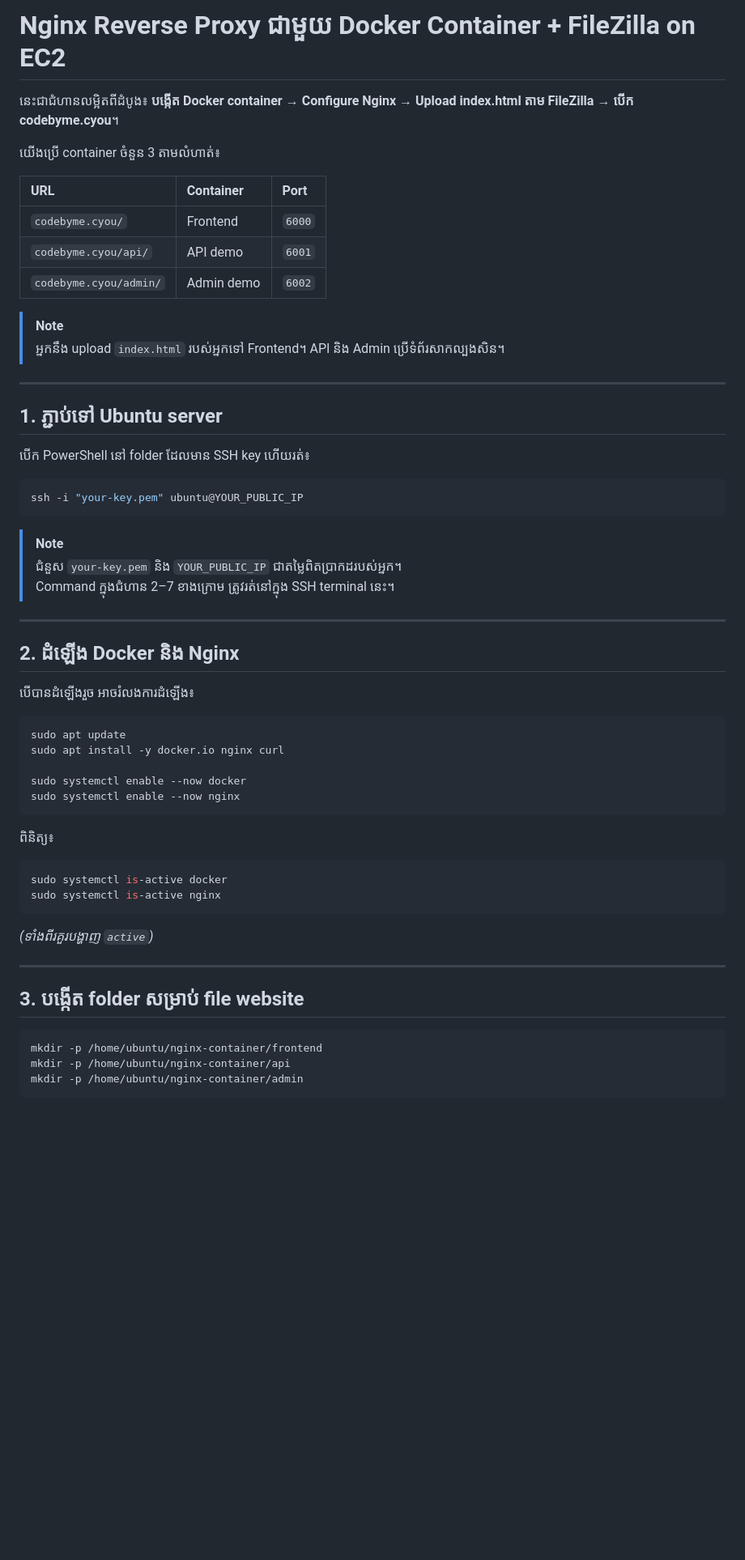
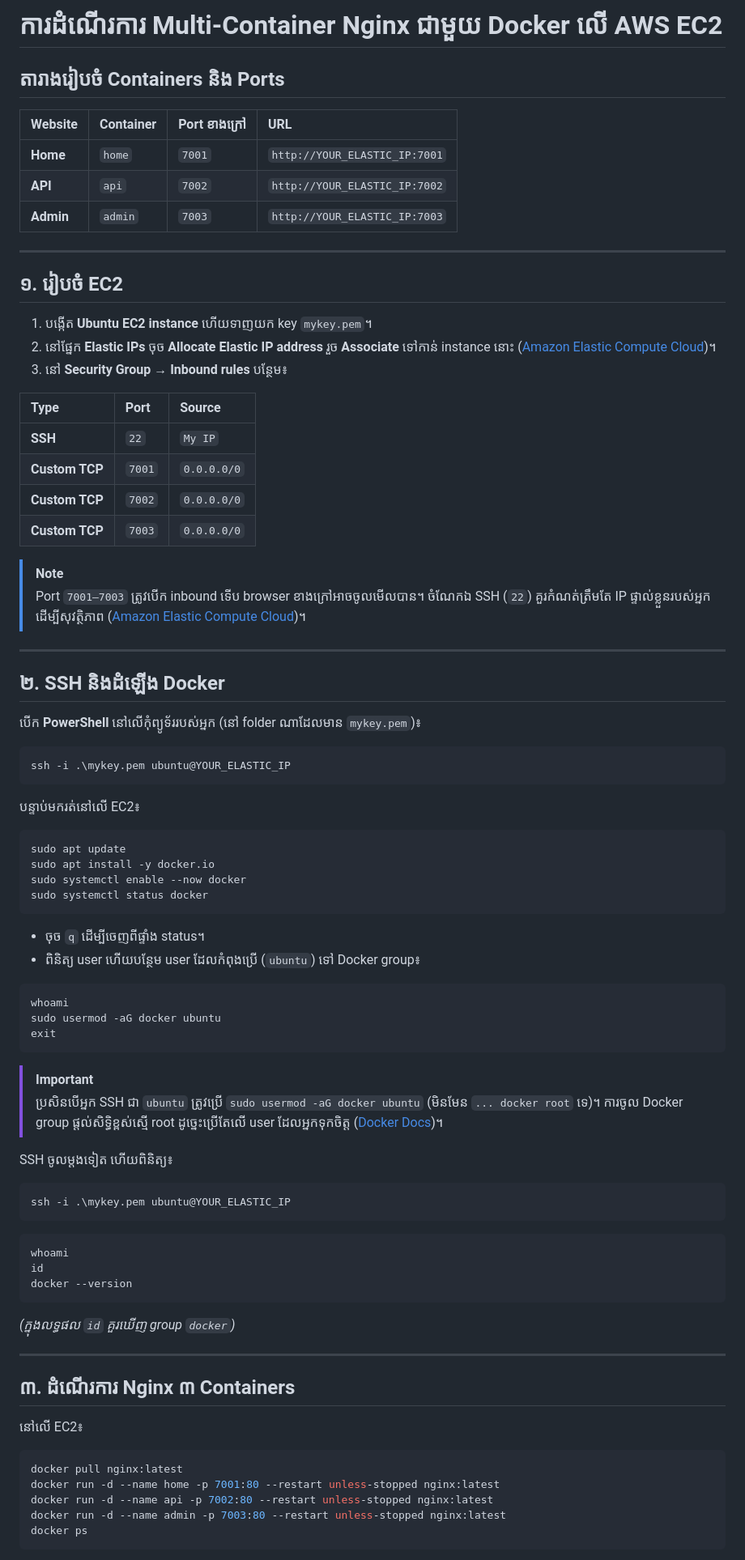
Before and after one commit to vannsakk5s/Lesson, a Markdown page: Linux/Nginx with container.md, the part around one of its changes. Shown at 81% size. GitHub-like rendering; blank space fills up the shorter version.

Commit message:
docs: add guide on running Nginx within a container

````diff
--- a/Linux/Nginx with container.md
+++ b/Linux/Nginx with container.md
@@ -1,55 +1,87 @@
-# Nginx Reverse Proxy ជាមួយ Docker Container + FileZilla on EC2
+# ការដំណើរការ Multi-Container Nginx ជាមួយ Docker លើ AWS EC2
 
-នេះជាជំហានលម្អិតពីដំបូង៖ **បង្កើត Docker container → Configure Nginx → Upload index.html តាម FileZilla → បើក codebyme.cyou**។
+## តារាងរៀបចំ Containers និង Ports
 
-យើងប្រើ container ចំនួន 3 តាមលំហាត់៖
-
-| URL | Container | Port |
-| :--- | :--- | :--- |
-| `codebyme.cyou/` | Frontend | `6000` |
-| `codebyme.cyou/api/` | API demo | `6001` |
-| `codebyme.cyou/admin/` | Admin demo | `6002` |
-
-> [!NOTE]
-> អ្នកនឹង upload `index.html` របស់អ្នកទៅ Frontend។ API និង Admin ប្រើទំព័រសាកល្បងសិន។
+| Website | Container | Port ខាងក្រៅ | URL |
+| :--- | :--- | :--- | :--- |
+| **Home** | `home` | `7001` | `http://YOUR_ELASTIC_IP:7001` |
+| **API** | `api` | `7002` | `http://YOUR_ELASTIC_IP:7002` |
+| **Admin** | `admin` | `7003` | `http://YOUR_ELASTIC_IP:7003` |
 
 ---
 
-## 1. ភ្ជាប់ទៅ Ubuntu server
-បើក PowerShell នៅ folder ដែលមាន SSH key ហើយរត់៖
-```powershell
-ssh -i "your-key.pem" ubuntu@YOUR_PUBLIC_IP
-```
+## ១. រៀបចំ EC2
+
+1. បង្កើត **Ubuntu EC2 instance** ហើយទាញយក key `mykey.pem`។
+2. នៅផ្នែក **Elastic IPs** ចុច **Allocate Elastic IP address** រួច **Associate** ទៅកាន់ instance នោះ ([Amazon Elastic Compute Cloud](https://docs.aws.amazon.com/AWSEC2/latest/UserGuide/working-with-eips.html))។
+3. នៅ **Security Group → Inbound rules** បន្ថែម៖
+
+| Type | Port | Source |
+| :--- | :--- | :--- |
+| **SSH** | `22` | `My IP` |
+| **Custom TCP** | `7001` | `0.0.0.0/0` |
+| **Custom TCP** | `7002` | `0.0.0.0/0` |
+| **Custom TCP** | `7003` | `0.0.0.0/0` |
 
 > [!NOTE]
-> ជំនួស `your-key.pem` និង `YOUR_PUBLIC_IP` ជាតម្លៃពិតប្រាកដរបស់អ្នក។
-> Command ក្នុងជំហាន 2–7 ខាងក្រោម ត្រូវរត់នៅក្នុង SSH terminal នេះ។
+> Port `7001–7003` ត្រូវបើក inbound ទើប browser ខាងក្រៅអាចចូលមើលបាន។ ចំណែកឯ SSH (`22`) គួរកំណត់ត្រឹមតែ IP ផ្ទាល់ខ្លួនរបស់អ្នកដើម្បីសុវត្ថិភាព ([Amazon Elastic Compute Cloud](https://docs.aws.amazon.com/AWSEC2/latest/UserGuide/creating-security-group.html))។
 
 ---
 
-## 2. ដំឡើង Docker និង Nginx
-បើបានដំឡើងរួច អាចរំលងការដំឡើង៖
+## ២. SSH និងដំឡើង Docker
+
+បើក **PowerShell** នៅលើកុំព្យូទ័ររបស់អ្នក (នៅ folder ណាដែលមាន `mykey.pem`)៖
+
+```powershell
+ssh -i .\mykey.pem ubuntu@YOUR_ELASTIC_IP
+```
+
+បន្ទាប់មករត់នៅលើ EC2៖
+
 ```bash
 sudo apt update
-sudo apt install -y docker.io nginx curl
-
+sudo apt install -y docker.io
 sudo systemctl enable --now docker
-sudo systemctl enable --now nginx
+sudo systemctl status docker
 ```
 
-ពិនិត្យ៖
+- ចុច `q` ដើម្បីចេញពីផ្ទាំង status។
+- ពិនិត្យ user ហើយបន្ថែម user ដែលកំពុងប្រើ (`ubuntu`) ទៅ Docker group៖
+
 ```bash
-sudo systemctl is-active docker
-sudo systemctl is-active nginx
+whoami
+sudo usermod -aG docker ubuntu
+exit
 ```
-*(ទាំងពីរគួរបង្ហាញ `active`)*
+
+> [!IMPORTANT]
+> ប្រសិនបើអ្នក SSH ជា `ubuntu` ត្រូវប្រើ `sudo usermod -aG docker ubuntu` (មិនមែន `... docker root` ទេ)។ ការចូល Docker group ផ្ដល់សិទ្ធិខ្ពស់ស្មើ root ដូច្នេះប្រើតែលើ user ដែលអ្នកទុកចិត្ត ([Docker Docs](https://docs.docker.com/engine/install/linux-postinstall))។
+
+SSH ចូលម្ដងទៀត ហើយពិនិត្យ៖
+
+```powershell
+ssh -i .\mykey.pem ubuntu@YOUR_ELASTIC_IP
+```
+
+```bash
+whoami
+id
+docker --version
+```
+
+*(ក្នុងលទ្ធផល `id` គួរឃើញ group `docker`)*
 
 ---
 
-## 3. បង្កើត folder សម្រាប់ file website
+## ៣. ដំណើរការ Nginx ៣ Containers
+
+នៅលើ EC2៖
+
 ```bash
-mkdir -p /home/ubuntu/nginx-container/frontend
-mkdir -p /home/ubuntu/nginx-container/api
-mkdir -p /home/ubuntu/nginx-container/admin
+docker pull nginx:latest
+docker run -d --name home -p 7001:80 --restart unless-stopped nginx:latest
+docker run -d --name api -p 7002:80 --restart unless-stopped nginx:latest
+docker run -d --name admin -p 7003:80 --restart unless-stopped nginx:latest
+docker ps
 ```
 
````
Also changed, not shown: other parts of Linux/Nginx with container.md (+176 -146 lines).
